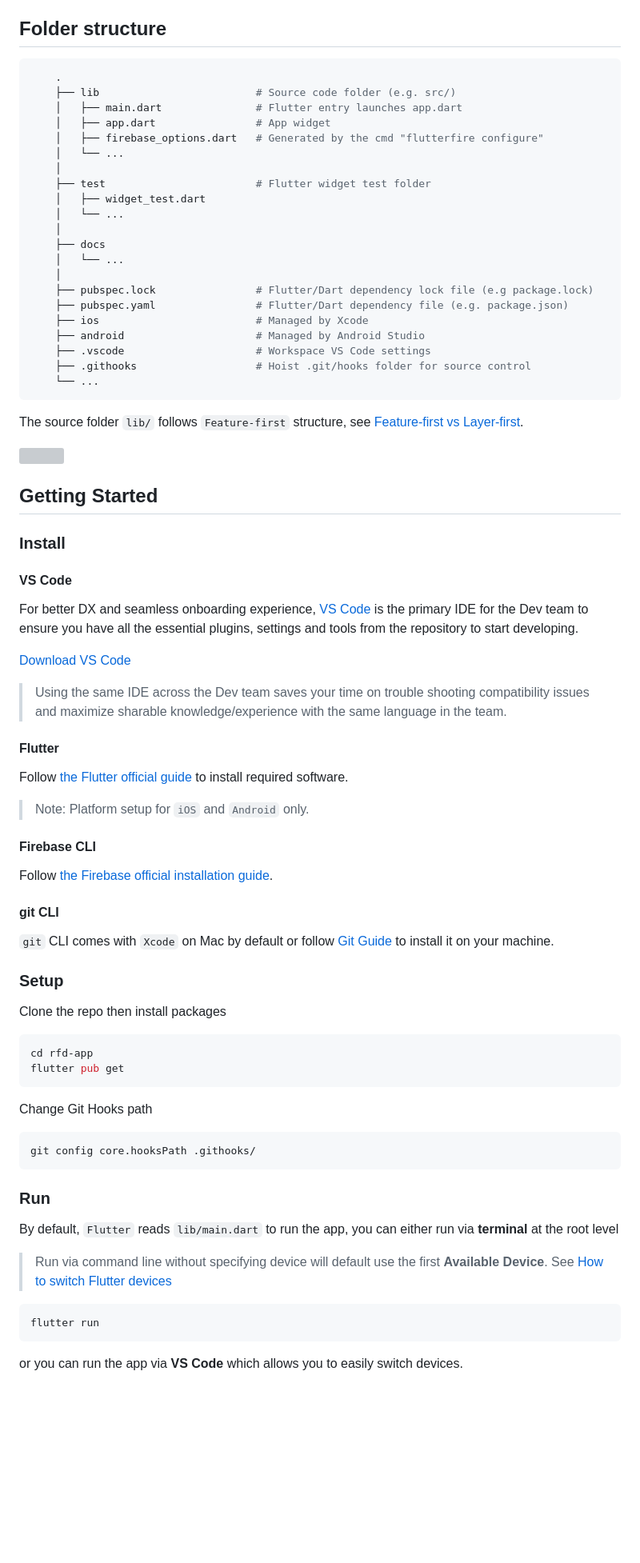
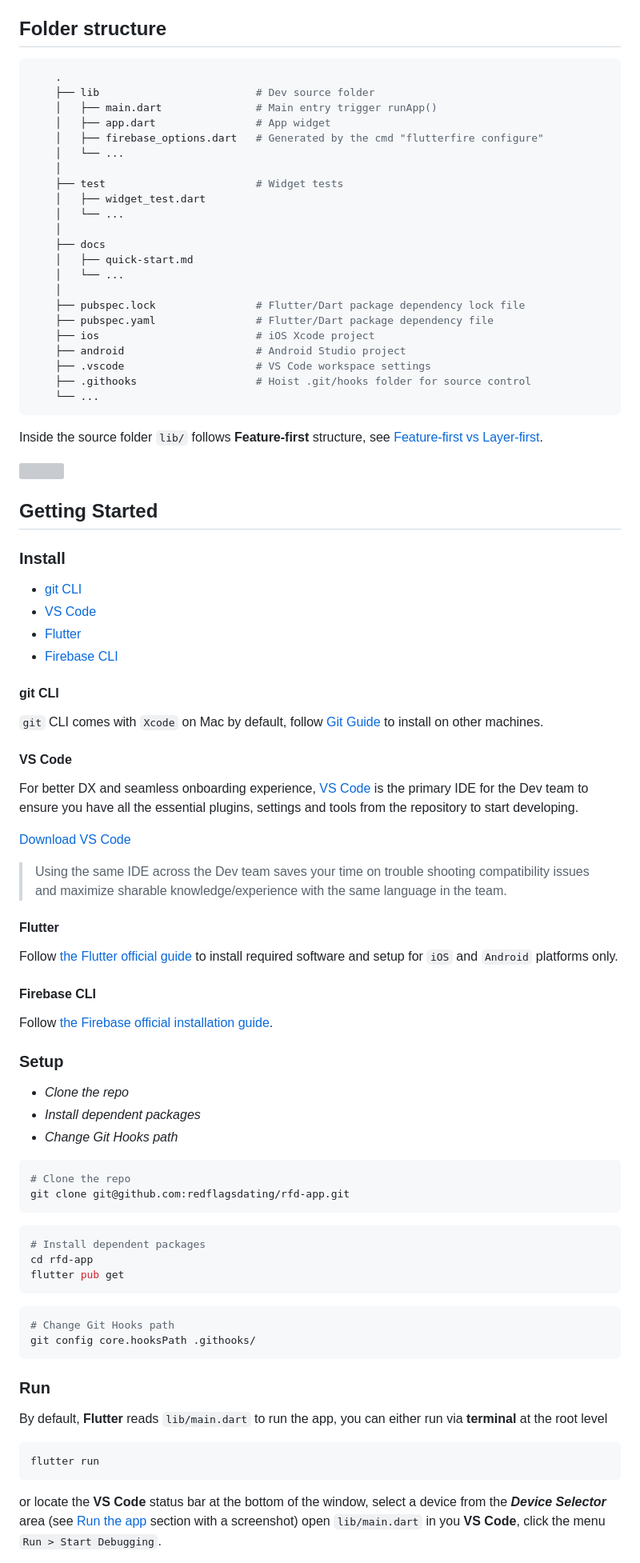
Before and after one commit to redflagsdating/rfd-app, a Markdown page: README.md, the part around one of its changes. Shown at 80% size. Drawn GitHub-style; blank space fills up the shorter version; grey boxes are pictures that could not be loaded.

````diff
--- a/README.md
+++ b/README.md
@@ -11,29 +11,30 @@
 
 ## Folder structure
 
-```bash
+```yml
     .
-    ├── lib                         # Source code folder (e.g. src/)
-    │   ├── main.dart               # Flutter entry launches app.dart
+    ├── lib                         # Dev source folder
+    │   ├── main.dart               # Main entry trigger runApp()
     │   ├── app.dart                # App widget
     │   ├── firebase_options.dart   # Generated by the cmd "flutterfire configure"
     │   └── ...
     │
-    ├── test                        # Flutter widget test folder
+    ├── test                        # Widget tests
     │   ├── widget_test.dart
     │   └── ...
     │
     ├── docs
+    │   ├── quick-start.md
     │   └── ...
     │
-    ├── pubspec.lock                # Flutter/Dart dependency lock file (e.g package.lock)
-    ├── pubspec.yaml                # Flutter/Dart dependency file (e.g. package.json)
-    ├── ios                         # Managed by Xcode
-    ├── android                     # Managed by Android Studio
-    ├── .vscode                     # Workspace VS Code settings
+    ├── pubspec.lock                # Flutter/Dart package dependency lock file
+    ├── pubspec.yaml                # Flutter/Dart package dependency file
+    ├── ios                         # iOS Xcode project
+    ├── android                     # Android Studio project
+    ├── .vscode                     # VS Code workspace settings
     ├── .githooks                   # Hoist .git/hooks folder for source control
     └── ...
 ```
 
-The source folder `lib/` follows `Feature-first` structure, see [Feature-first vs Layer-first](https://github.com/bizz84/flutter-tips-and-tricks/blob/main/tips/0039-flutter-project-structure-feature-first-or-layer-first/index.md).
+Inside the source folder `lib/` follows **Feature-first** structure, see [Feature-first vs Layer-first](https://github.com/bizz84/flutter-tips-and-tricks/blob/main/tips/0039-flutter-project-structure-feature-first-or-layer-first/index.md).
 
@@ -42,6 +43,15 @@ The source folder `lib/` follows `Feature-first` structure, see [Feature-first v
 ## Getting Started
 
 ### Install
+
+- [git CLI](#git-cli)
+- [VS Code](#vs-code)
+- [Flutter](#flutter)
+- [Firebase CLI](#firebase-cli)
+
+#### git CLI
+
+`git` CLI comes with `Xcode` on Mac by default, follow [Git Guide](https://github.com/git-guides/install-git) to install on other machines.
 
 #### VS Code
 
@@ -53,42 +63,41 @@ For better DX and seamless onboarding experience, [VS Code](https://code.visuals
 
 #### Flutter
 
-Follow [the Flutter official guide](https://docs.flutter.dev/get-started/install) to install required software.
-
-> Note: Platform setup for `iOS` and `Android` only.
+Follow [the Flutter official guide](https://docs.flutter.dev/get-started/install) to install required software and setup for `iOS` and `Android` platforms only.
 
 #### Firebase CLI
 
 Follow [the Firebase official installation guide](https://firebase.google.com/docs/cli?authuser=0#setup_update_cli).
 
-#### git CLI
-
-`git` CLI comes with `Xcode` on Mac by default or follow [Git Guide](https://github.com/git-guides/install-git) to install it on your machine.
-
 ### Setup
 
-Clone the repo then install packages
+- *Clone the repo*
+- *Install dependent packages*
+- *Change Git Hooks path*
 
 ```bash
+# Clone the repo
+git clone git@github.com:redflagsdating/rfd-app.git
+```
+
+```bash
+# Install dependent packages
 cd rfd-app
 flutter pub get
 ```
 
-Change Git Hooks path
-
 ```bash
+# Change Git Hooks path
 git config core.hooksPath .githooks/
 ```
 
 ### Run
 
-By default, `Flutter` reads `lib/main.dart` to run the app, you can either run via **terminal** at the root level
-
-> Run via command line without specifying device will default use the first **Available Device**. See [How to switch Flutter devices](https://dartcode.org/docs/quickly-switching-between-flutter-devices/)
+By default, **Flutter** reads `lib/main.dart` to run the app, you can either run via **terminal** at the root level
 
 ```bash
 flutter run
 ```
 
-or you can run the app via **VS Code** which allows you to easily switch devices.
+or locate the **VS Code** status bar at the bottom of the window, select a device from the ***Device Selector*** area (see [Run the app](https://docs.flutter.dev/get-started/test-drive) section with a screenshot) open `lib/main.dart` in you **VS Code**, click the menu `Run > Start Debugging`.
 
````
Also changed, not shown: other parts of README.md (+2 -4 lines).
